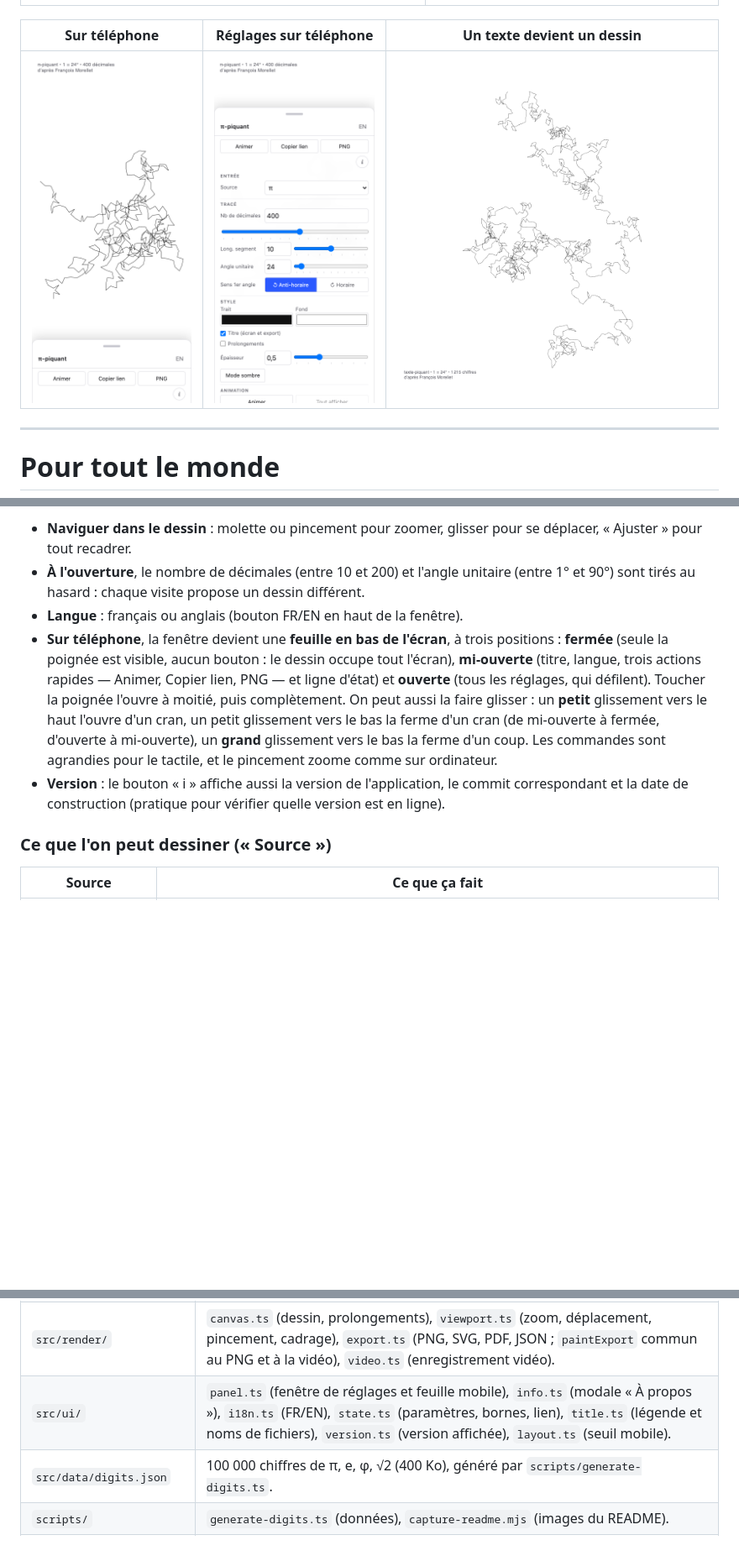
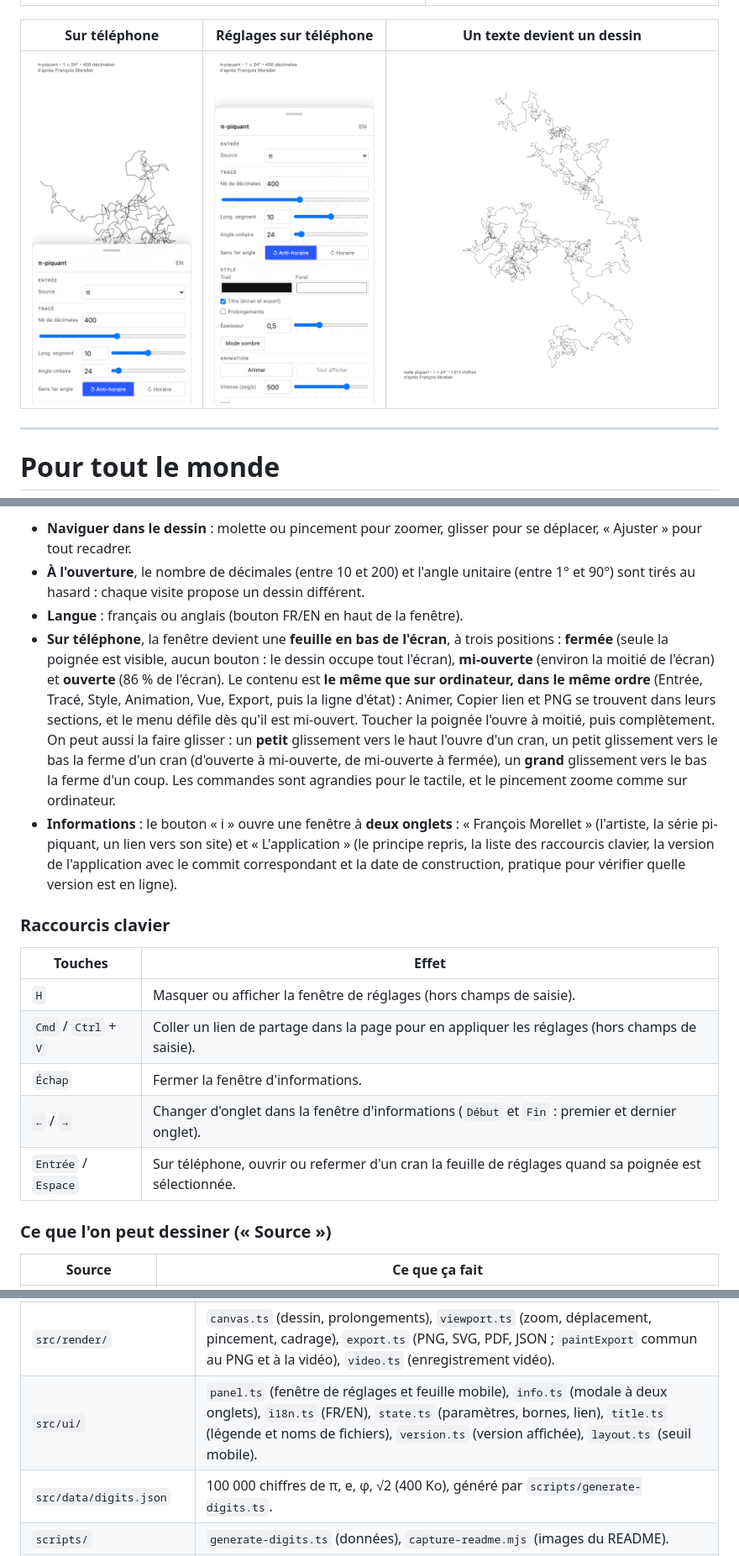
Before and after one commit to charlescoiffier/pi-piquant, a Markdown page: README.md, 3 parts joined by grey strips. Shown at 84% size. Rendered like a GitHub page; pictures changed too: docs/images/mobile-reglages.png, docs/images/mobile.png; blank space fills up the shorter version.

```diff
--- a/README.md
+++ b/README.md
@@ -61,14 +61,26 @@ L'écran est blanc, avec une petite fenêtre de réglages que l'on peut **dépla
   hasard : chaque visite propose un dessin différent.
 - **Langue** : français ou anglais (bouton FR/EN en haut de la fenêtre).
 - **Sur téléphone**, la fenêtre devient une **feuille en bas de l'écran**, à trois positions :
-  **fermée** (seule la poignée est visible, aucun bouton : le dessin occupe tout l'écran), **mi-ouverte** (titre, langue,
-  trois actions rapides — Animer, Copier lien, PNG — et ligne d'état) et **ouverte** (tous les réglages, qui défilent).
-  Toucher la poignée l'ouvre à moitié, puis complètement. On peut aussi la faire glisser : un **petit** glissement
-  vers le haut l'ouvre d'un cran, un petit glissement vers le bas la ferme d'un cran (de mi-ouverte à fermée, d'ouverte à
-  mi-ouverte), un **grand** glissement vers le bas la ferme d'un coup. Les commandes sont agrandies pour le tactile, et
-  le pincement zoome comme sur ordinateur.
-- **Version** : le bouton « i » affiche aussi la version de l'application, le commit correspondant et la date de
-  construction (pratique pour vérifier quelle version est en ligne).
+  **fermée** (seule la poignée est visible, aucun bouton : le dessin occupe tout l'écran), **mi-ouverte** (environ la
+  moitié de l'écran) et **ouverte** (86 % de l'écran). Le contenu est **le même que sur ordinateur, dans le même
+  ordre** (Entrée, Tracé, Style, Animation, Vue, Export, puis la ligne d'état) : Animer, Copier lien et PNG se trouvent
+  dans leurs sections, et le menu défile dès qu'il est mi-ouvert. Toucher la poignée l'ouvre à moitié, puis
+  complètement. On peut aussi la faire glisser : un **petit** glissement vers le haut l'ouvre d'un cran, un petit
+  glissement vers le bas la ferme d'un cran (d'ouverte à mi-ouverte, de mi-ouverte à fermée), un **grand** glissement
+  vers le bas la ferme d'un coup. Les commandes sont agrandies pour le tactile, et le pincement zoome comme sur ordinateur.
+- **Informations** : le bouton « i » ouvre une fenêtre à **deux onglets** : « François Morellet » (l'artiste, la série
+  pi-piquant, un lien vers son site) et « L'application » (le principe repris, la liste des raccourcis clavier, la version
+  de l'application avec le commit correspondant et la date de construction, pratique pour vérifier quelle version est en ligne).
+
+### Raccourcis clavier
+
+| Touches | Effet |
+|---|---|
+| `H` | Masquer ou afficher la fenêtre de réglages (hors champs de saisie). |
+| `Cmd` / `Ctrl` + `V` | Coller un lien de partage dans la page pour en appliquer les réglages (hors champs de saisie). |
+| `Échap` | Fermer la fenêtre d'informations. |
+| `←` / `→` | Changer d'onglet dans la fenêtre d'informations (`Début` et `Fin` : premier et dernier onglet). |
+| `Entrée` / `Espace` | Sur téléphone, ouvrir ou refermer d'un cran la feuille de réglages quand sa poignée est sélectionnée. |
 
 ### Ce que l'on peut dessiner (« Source »)
 
@@ -167,7 +179,7 @@ les images du README. Application 100 % statique, aucun serveur.
 | `src/geometry/extend.ts` | Prolongements (fonctions pures) : droite infinie ∩ rectangle (`clipLine`), prolongement de chaque segment (`extendedLines`). |
 | `src/digits/` | Sources de chiffres → `Uint8Array` de 0 à 9. `embedded.ts` (fichier JSON embarqué), `pi.ts` (API pi.delivery + cache IndexedDB, en secours), `constants.ts` (e, φ, √2, π calculés en BigInt), `free.ts`, `text.ts`, `image.ts`, `bytecode.ts` (octet ⇄ 3 chiffres). |
 | `src/render/` | `canvas.ts` (dessin, prolongements), `viewport.ts` (zoom, déplacement, pincement, cadrage), `export.ts` (PNG, SVG, PDF, JSON ; `paintExport` commun au PNG et à la vidéo), `video.ts` (enregistrement vidéo). |
-| `src/ui/` | `panel.ts` (fenêtre de réglages et feuille mobile), `info.ts` (modale « À propos »), `i18n.ts` (FR/EN), `state.ts` (paramètres, bornes, lien), `title.ts` (légende et noms de fichiers), `version.ts` (version affichée), `layout.ts` (seuil mobile). |
+| `src/ui/` | `panel.ts` (fenêtre de réglages et feuille mobile), `info.ts` (modale à deux onglets), `i18n.ts` (FR/EN), `state.ts` (paramètres, bornes, lien), `title.ts` (légende et noms de fichiers), `version.ts` (version affichée), `layout.ts` (seuil mobile). |
 | `src/data/digits.json` | 100 000 chiffres de π, e, φ, √2 (400 Ko), généré par `scripts/generate-digits.ts`. |
 | `scripts/` | `generate-digits.ts` (données), `capture-readme.mjs` (images du README). |
 | `docs/images/` | Captures et GIF du README (générés par `npm run capture:readme`). |
```
Also changed, not shown: other parts of README.md (+13 -2 lines), 6 other files.
